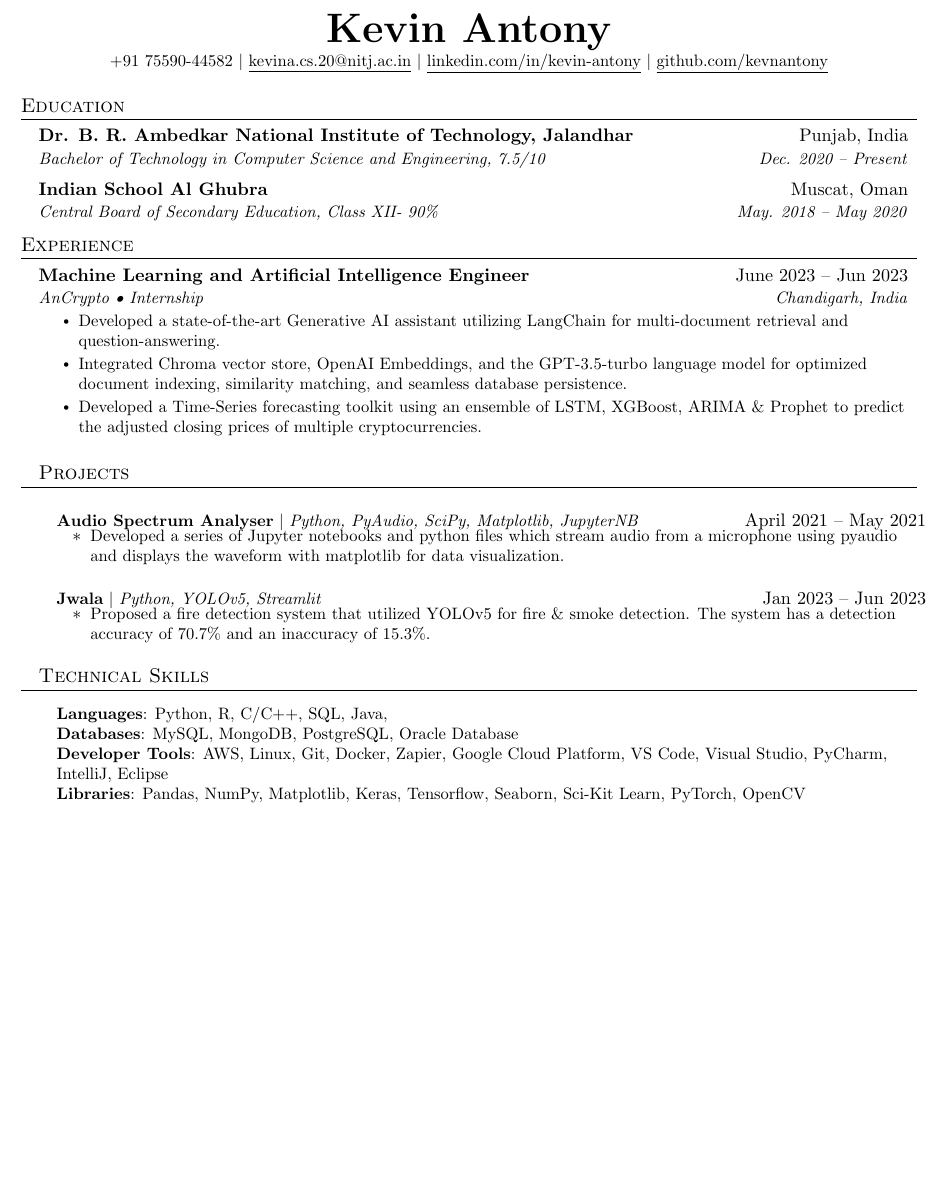
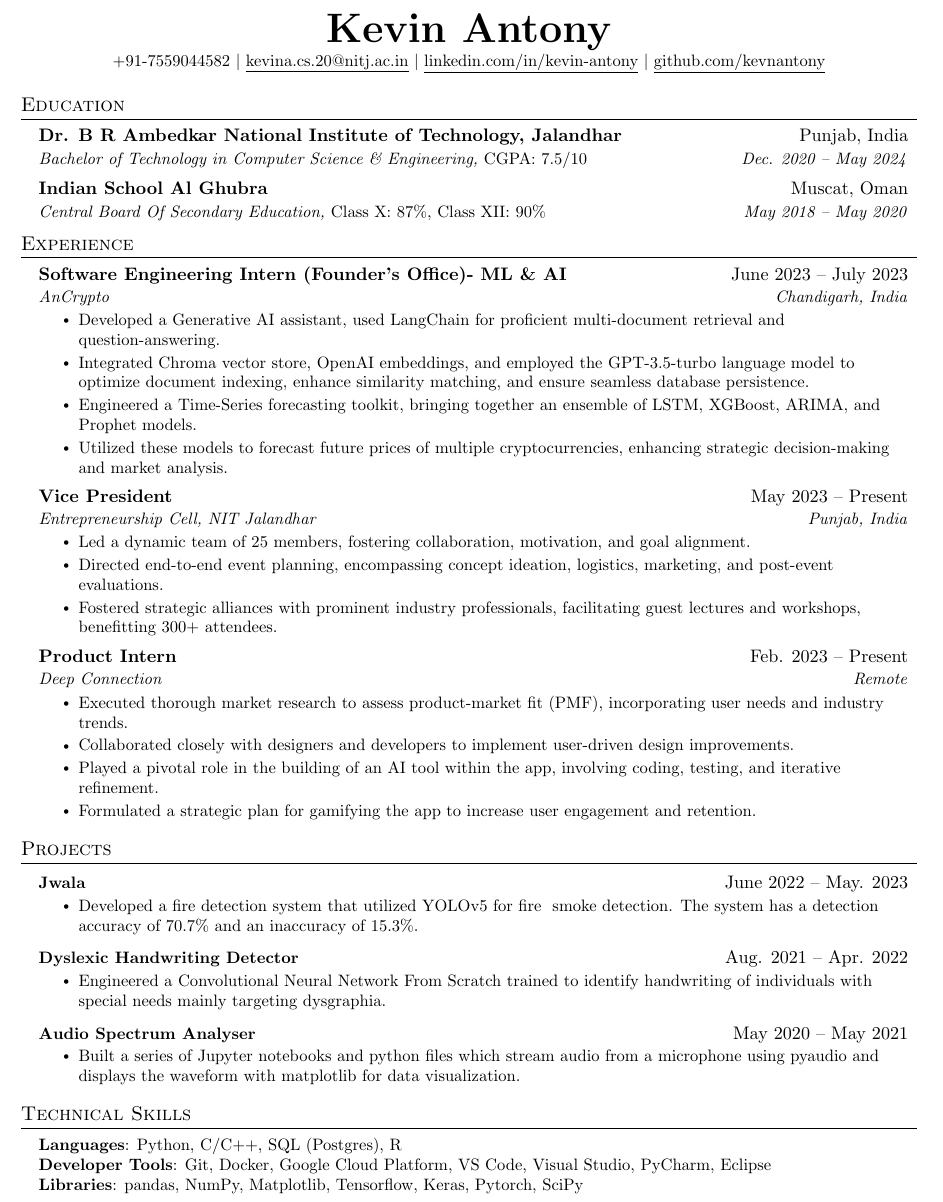
Before and after one commit to kevinantony10/kevinantony10, a LaTeX CV (resume.tex): part of the page, cut so that both start at the same text, the shorter picture padded with empty space. Compiled offline with pdfLaTeX.

Commit message:
Update resume.tex

```diff
--- a/resume.tex
+++ b/resume.tex
@@ -112,9 +112,9 @@
 
 \begin{center}
     \textbf{\Huge \scshape Kevin Antony} \\ \vspace{1pt}
-    \small +91 75590-44582 $|$ \href{mailto:x@x.com}{\underline{kevina.cs.20@nitj.ac.in}} $|$
-    \href{https://linkedin.com/in/...}{\underline{linkedin.com/in/kevin-antony}} $|$
-    \href{https://github.com/...}{\underline{github.com/kevnantony}}
+    \small +91-7559044582 $|$ \href{mailto:kevina.cs.20@nitj.ac.in}{\underline{kevina.cs.20@nitj.ac.in}} $|$
+    \href{https://linkedin.com/in/kevin-antony}{\underline{linkedin.com/in/kevin-antony}} $|$
+    \href{https://github.com/kevnantony}{\underline{github.com/kevnantony}}
 \end{center}
 
 
@@ -122,26 +122,29 @@
 \section{Education}
   \resumeSubHeadingListStart
     \resumeSubheading
-      {Dr. B. R. Ambedkar National Institute of Technology, Jalandhar}{Punjab, India}
-      {Bachelor of Technology in Computer Science and Engineering, 7.5/10 }{Dec. 2020 -- Present}
+      {Dr. B R Ambedkar National Institute of Technology, Jalandhar}{Punjab, India}
+      {Bachelor of Technology in Computer Science \& Engineering, \emph{CGPA: 7.5/10}}{Dec. 2020 -- May 2024}
     \resumeSubheading
       {Indian School Al Ghubra}{Muscat, Oman}
-      {Central Board of Secondary Education, Class XII- 90\% }{May. 2018 -- May 2020}
+      {Central Board Of Secondary Education, \emph{Class X: 87\%, Class XII: 90\%} }{May 2018 -- May 2020}
   \resumeSubHeadingListEnd
 
 
 %-----------EXPERIENCE-----------
 \section{Experience}
+  \resumeSubHeadingListStart
 
-\resumeSubHeadingListStart
-  \resumeSubheading
-      {Machine Learning and Artificial Intelligence Engineer }{June 2023 -- Jun 2023}
-      {AnCrypto • Internship}{Chandigarh, India}
+    \resumeSubheading
+      {Software Engineering Intern (Founder's Office)- ML \& AI }{June 2023 -- July 2023}
+      {AnCrypto}{Chandigarh, India}
       \resumeItemListStart
-        \resumeItem{Developed a state-of-the-art Generative AI assistant utilizing LangChain for multi-document retrieval and question-answering.}
-                \resumeItem{Integrated Chroma vector store, OpenAI Embeddings, and the GPT-3.5-turbo language model for optimized document indexing, similarity matching, and seamless database persistence.}
-        \resumeItem{Developed a Time-Series forecasting toolkit using an ensemble of LSTM, XGBoost, ARIMA \& Prophet to predict the adjusted closing prices of multiple cryptocurrencies.}
+        \resumeItem{Developed a Generative AI assistant, used LangChain for proficient multi-document retrieval and question-answering.}
+        \resumeItem{Integrated Chroma vector store, OpenAI embeddings, and employed the GPT-3.5-turbo language model to optimize document indexing, enhance similarity matching, and ensure seamless database persistence.}
+        \resumeItem{Engineered a Time-Series forecasting toolkit, bringing together an ensemble of LSTM, XGBoost, ARIMA, and Prophet models.}
+        \resumeItem{Utilized these models to forecast future prices of multiple cryptocurrencies, enhancing strategic decision-making and market analysis.}
+
       \resumeItemListEnd
+
 % -----------Multiple Positions Heading-----------
 %    \resumeSubSubheading
 %     {Software Engineer I}{Oct 2014 - Sep 2016}
@@ -152,18 +155,47 @@
 %    \resumeSubHeadingListEnd
 %-------------------------------------------
 
+    \resumeSubheading
+      {Vice President}{May 2023 -- Present}
+      {Entrepreneurship Cell, NIT Jalandhar}{Punjab, India}
+      \resumeItemListStart
+        \resumeItem{Led a dynamic team of 25 members, fostering collaboration, motivation, and goal alignment.}
+        \resumeItem{Directed end-to-end event planning, encompassing concept ideation, logistics, marketing, and post-event evaluations.}
+        \resumeItem{Fostered strategic alliances with prominent industry professionals, facilitating guest lectures and workshops, benefitting 300+ attendees.}
+    \resumeItemListEnd
+
+    \resumeSubheading
+      {Product Intern}{Feb. 2023 -- Present}
+      {Deep Connection}{Remote}
+      \resumeItemListStart
+        \resumeItem{Executed thorough market research to assess product-market fit (PMF), incorporating user needs and industry trends.}
+        \resumeItem{Collaborated closely with designers and developers to implement user-driven design improvements.}
+        \resumeItem{Played a pivotal role in the building of an AI tool within the app, involving coding, testing, and iterative refinement.}
+        \resumeItem{Formulated a strategic plan for gamifying the app to increase user engagement and retention.}
+      \resumeItemListEnd
+
+  \resumeSubHeadingListEnd
+
+
 %-----------PROJECTS-----------
 \section{Projects}
     \resumeSubHeadingListStart
       \resumeProjectHeading
-          {\textbf{Audio Spectrum Analyser} $|$ \emph{Python, PyAudio, SciPy, Matplotlib, JupyterNB}}{April 2021 -- May 2021}
+          {\textbf{Jwala}}{June 2022 -- May. 2023}
           \resumeItemListStart
-            \resumeItem{Developed a series of Jupyter notebooks and python files which stream audio from a microphone using pyaudio and displays the waveform with matplotlib for data visualization.}
+            \resumeItem{Developed a fire detection system that utilized YOLOv5 for fire & smoke detection. The system has a detection accuracy of 70.7\% and an inaccuracy of 15.3\%. }
           \resumeItemListEnd
+
       \resumeProjectHeading
-          {\textbf{Jwala} $|$ \emph{Python, YOLOv5, Streamlit}}{Jan 2023 -- Jun 2023}
+          {\textbf{Dyslexic Handwriting Detector} }{Aug. 2021 -- Apr. 2022}
           \resumeItemListStart
-            \resumeItem{Proposed a fire detection system that utilized YOLOv5 for fire \& smoke detection. The system has a detection accuracy of 70.7\% and an inaccuracy of 15.3\%. }
+            \resumeItem{Engineered a Convolutional Neural Network From Scratch trained to identify handwriting of individuals with special needs mainly targeting dysgraphia.}
+          \resumeItemListEnd
+
+      \resumeProjectHeading
+          {\textbf{Audio Spectrum Analyser} }{May 2020 -- May 2021}
+          \resumeItemListStart
+            \resumeItem{Built a series of Jupyter notebooks and python files which stream audio from a microphone using pyaudio and displays the waveform with matplotlib for data visualization.}
           \resumeItemListEnd
     \resumeSubHeadingListEnd
 
@@ -174,10 +206,9 @@
 \section{Technical Skills}
  \begin{itemize}[leftmargin=0.15in, label={}]
     \small{\item{
-     \textbf{Languages}{: Python, R, C/C++, SQL, Java, } \\
-     \textbf{Databases}{: MySQL, MongoDB, PostgreSQL, Oracle Database} \\
-     \textbf{Developer Tools}{: AWS, Linux, Git, Docker, Zapier, Google Cloud Platform, VS Code, Visual Studio, PyCharm, IntelliJ, Eclipse} \\
-     \textbf{Libraries}{: Pandas, NumPy, Matplotlib, Keras, Tensorflow, Seaborn, Sci-Kit Learn, PyTorch, OpenCV }
+     \textbf{Languages}{: Python, C/C++, SQL (Postgres), R} \\
+     \textbf{Developer Tools}{: Git, Docker, Google Cloud Platform, VS Code, Visual Studio, PyCharm, Eclipse} \\
+     \textbf{Libraries}{: pandas, NumPy, Matplotlib, Tensorflow, Keras, Pytorch, SciPy}
     }}
  \end{itemize}
 
```
